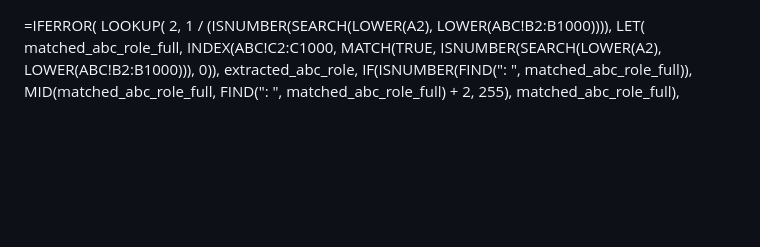
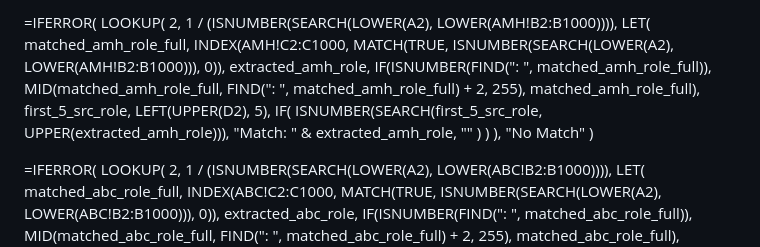
Before and after one commit to anishthankachan/devrepo, a Markdown page: README.md, the part around the change. Rendered like a GitHub page; blank space fills up the shorter version.

```diff
--- a/README.md
+++ b/README.md
@@ -1,3 +1,23 @@
+=IFERROR(
+    LOOKUP(
+        2,
+        1 / (ISNUMBER(SEARCH(LOWER(A2), LOWER(AMH!B2:B1000)))),
+        LET(
+            matched_amh_role_full, INDEX(AMH!C2:C1000, MATCH(TRUE, ISNUMBER(SEARCH(LOWER(A2), LOWER(AMH!B2:B1000))), 0)),
+            extracted_amh_role, IF(ISNUMBER(FIND(": ", matched_amh_role_full)), MID(matched_amh_role_full, FIND(": ", matched_amh_role_full) + 2, 255), matched_amh_role_full),
+            first_5_src_role, LEFT(UPPER(D2), 5),
+            IF(
+                ISNUMBER(SEARCH(first_5_src_role, UPPER(extracted_amh_role))),
+                "Match: " & extracted_amh_role,
+                ""
+            )
+        )
+    ),
+    "No Match"
+)
+
+
+
 =IFERROR(
     LOOKUP(
         2,
```
